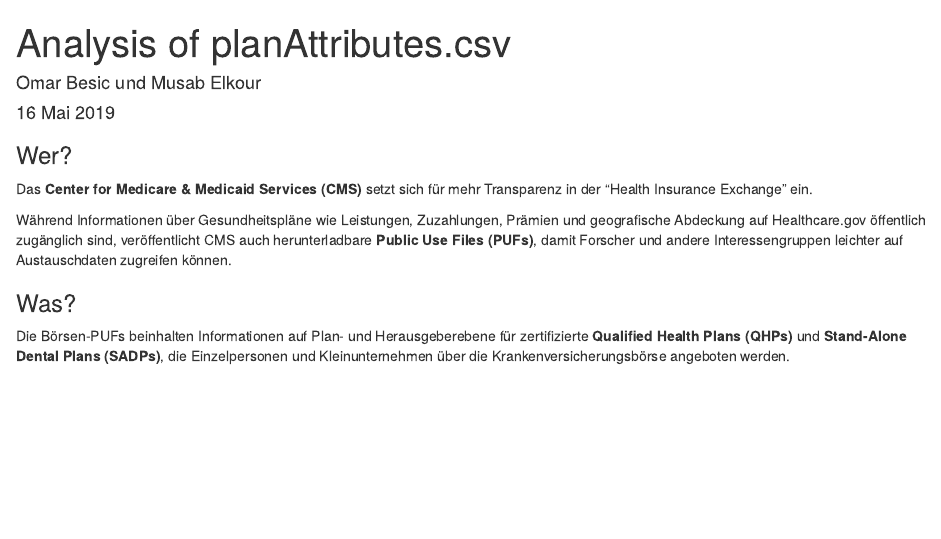
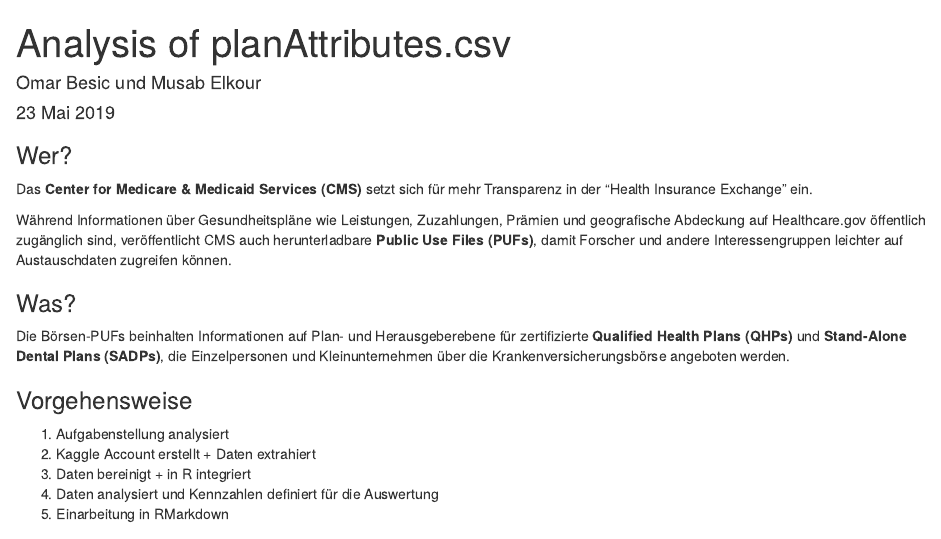
Before and after one commit to besio1/bi_project, an R Markdown document (report_planAttributes_Omar Besic_Musab Elkour.Rmd): the page in a window 1100 px wide, from its top. Rendered offline with R 4.5, knitr and Pandoc, with nearby package versions; some code elsewhere in the file could not run offline.

Commit message:
presentation Date + Vorgehensweise added + solved german "Umlaute" illustration

````diff
--- a/report_planAttributes_Omar Besic_Musab Elkour.Rmd
+++ b/report_planAttributes_Omar Besic_Musab Elkour.Rmd
@@ -1,7 +1,7 @@
 ---
 title: "Analysis of planAttributes.csv"
 author: "Omar Besic und Musab Elkour"
-date: "16 Mai 2019"
+date: "23 Mai 2019"
 output: html_document
 ---
 
@@ -15,6 +15,13 @@ Während Informationen über Gesundheitspläne wie Leistungen, Zuzahlungen, Prä
 
 ### Was?
 Die Börsen-PUFs beinhalten Informationen auf Plan- und Herausgeberebene für zertifizierte **Qualified Health Plans (QHPs)** und **Stand-Alone Dental Plans (SADPs)**, die Einzelpersonen und Kleinunternehmen über die Krankenversicherungsbörse angeboten werden.
+
+### Vorgehensweise
+1) Aufgabenstellung analysiert
+2) Kaggle Account erstellt + Daten extrahiert
+3) Daten bereinigt + in R integriert
+4) Daten analysiert und Kennzahlen definiert für die Auswertung
+5) Einarbeitung in RMarkdown
 
 ```{r,include=FALSE, echo=FALSE}
 library(ggplot2)
````
Also changed, not shown: report_planAttributes_Omar_Besic_Musab_Elkour.html.
